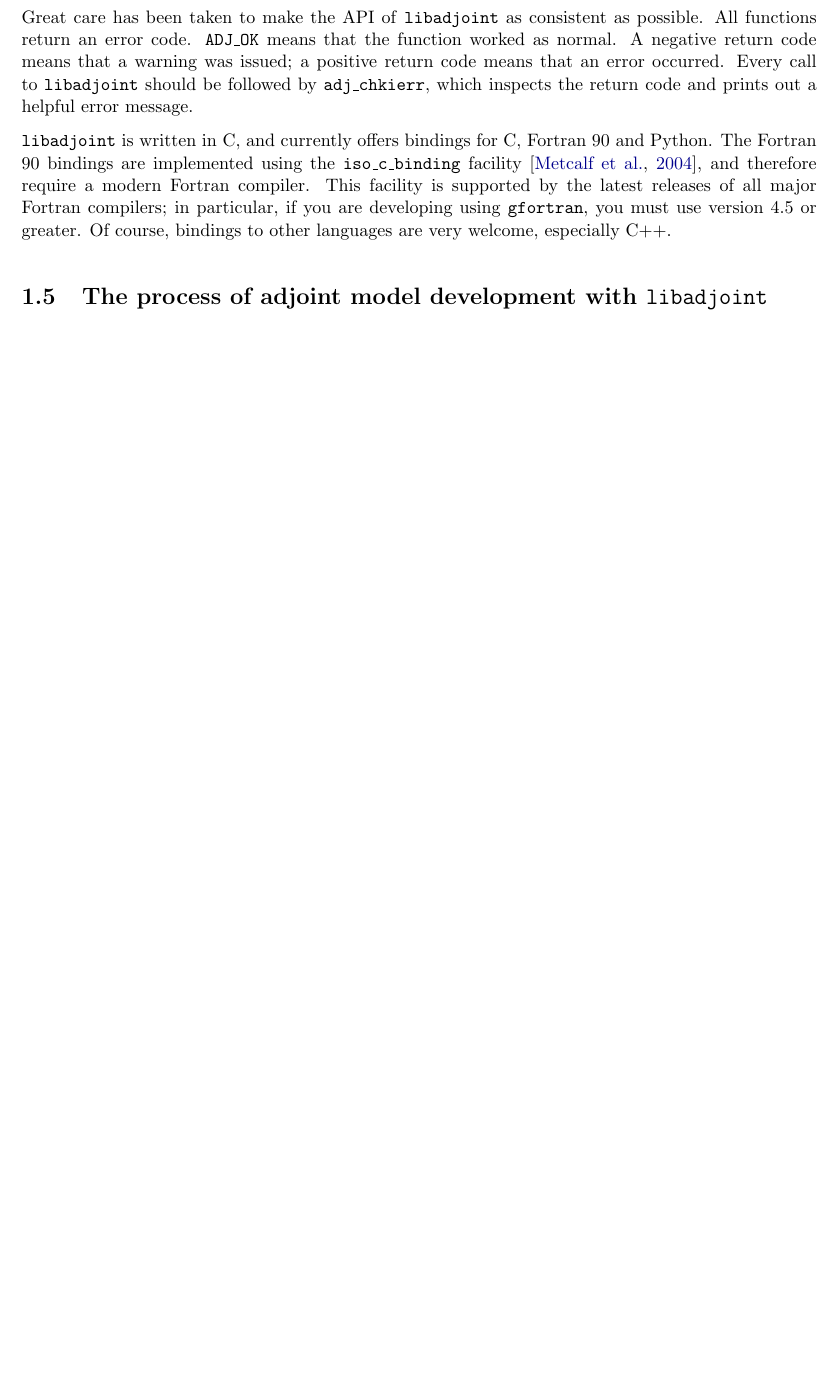
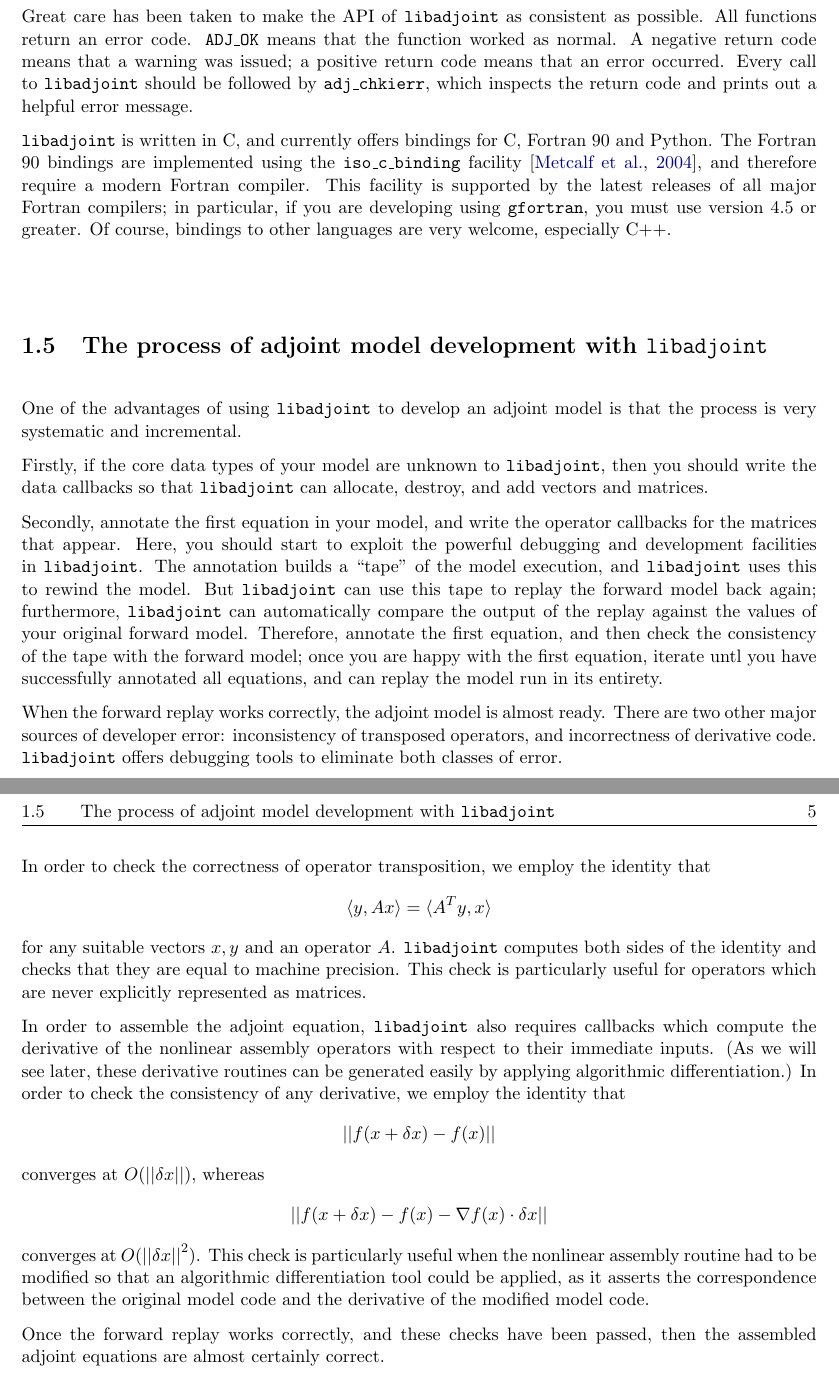
Before and after one commit to ju-liu/libadjoint, a LaTeX book (doc/manual/manual.tex, which reads doc/manual/introduction.tex): part of page 10 of 16 before the commit and two parts of pages 10 and 11 of 18 after it, the two joined at a grey line, cut so that both start at the same text, the shorter picture padded with empty space. Compiled offline with pdfLaTeX.

Commit message:
I had forgotten how much hard work writing is

```diff
--- a/doc/manual/introduction.tex
+++ b/doc/manual/introduction.tex
@@ -165,3 +165,60 @@ if you are developing using \texttt{gfortran}, you must use version 4.5 or great
 Of course, bindings to other languages are very welcome, especially C++.
 
 \section{The process of adjoint model development with \libadjoint}
+One of the advantages of using \libadjoint to develop an adjoint model is that the process
+is very systematic and incremental.
+
+Firstly, if the core data types of your model are unknown to \libadjoint, then you
+should write the data callbacks so that \libadjoint can allocate, destroy, and add
+vectors and matrices.
+
+Secondly, annotate the first equation in your model, and write the operator
+callbacks for the matrices that appear. Here, you should start to
+exploit the powerful debugging and development facilities in \libadjoint. The
+annotation builds a ``tape'' of the model execution, and \libadjoint uses this
+to rewind the model. But \libadjoint can use this tape to replay the forward
+model back again; furthermore, \libadjoint can automatically compare the output
+of the replay against the values of your original forward model. Therefore,
+annotate the first equation, and then check the consistency of the tape with the
+forward model; once you are happy with the first equation, iterate untl you have
+successfully annotated all equations, and can replay the model run in its
+entirety.
+
+When the forward replay works correctly, the adjoint model is almost ready.
+There are two other major sources of developer error: inconsistency of
+transposed operators, and incorrectness of derivative code. \libadjoint
+offers debugging tools to eliminate both classes of error.
+
+\pagebreak[4]
+In order to
+check the correctness of operator transposition, we employ the identity
+that
+\begin{equation*}
+\langle y, Ax \rangle = \langle A^T y, x \rangle
+\end{equation*}
+for any suitable vectors $x, y$ and an operator $A$. \libadjoint computes both
+sides of the identity and checks that they are equal to machine precision. This
+check is particularly useful for operators which are never explicitly
+represented as matrices.
+
+In order to assemble the adjoint equation, \libadjoint also requires
+callbacks which compute the derivative of the nonlinear assembly operators
+with respect to their immediate inputs. (As we will see later, these
+derivative routines can be generated easily by applying algorithmic
+differentiation.) In order to check the consistency of any derivative,
+we employ the identity that
+\begin{equation*}
+\left|\left| f(x + \delta x) - f(x) \right|\right|
+\end{equation*}
+converges at $O(\left|\left| \delta x \right|\right|)$, whereas
+\begin{equation*}
+\left|\left| f(x + \delta x) - f(x) - \nabla f(x)\cdot \delta x\right|\right|
+\end{equation*}
+converges at $O(\left|\left| \delta x \right|\right|^2)$. This check is
+particularly useful when the nonlinear assembly routine had to be
+modified so that an algorithmic differentiation tool could be applied,
+as it asserts the correspondence between the original model code
+and the derivative of the modified model code.
+
+Once the forward replay works correctly, and these checks have been
+passed, then the assembled adjoint equations are almost certainly correct.
```
Also changed, not shown: doc/manual/introduction.tex (2 more changed lines).
